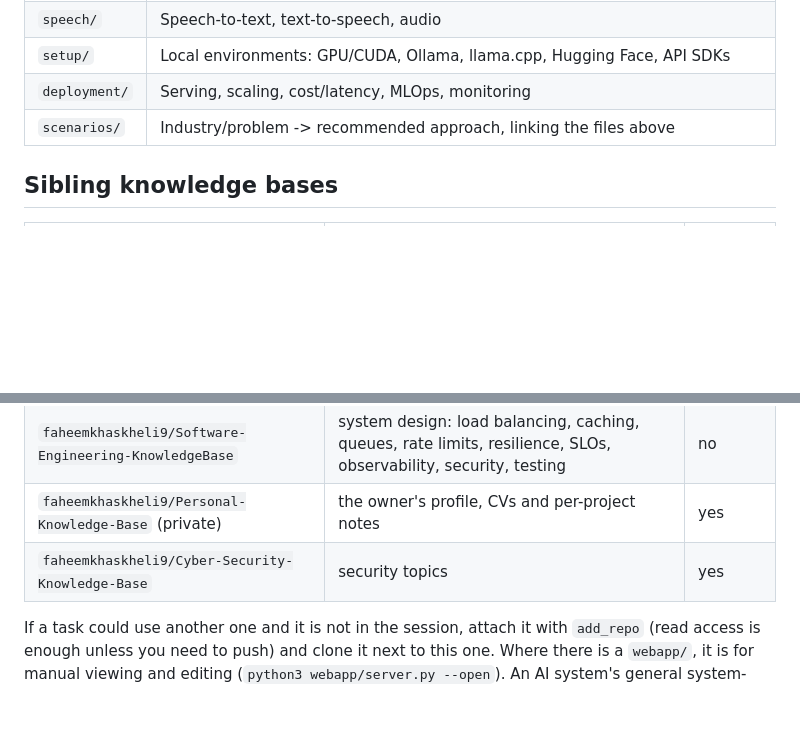
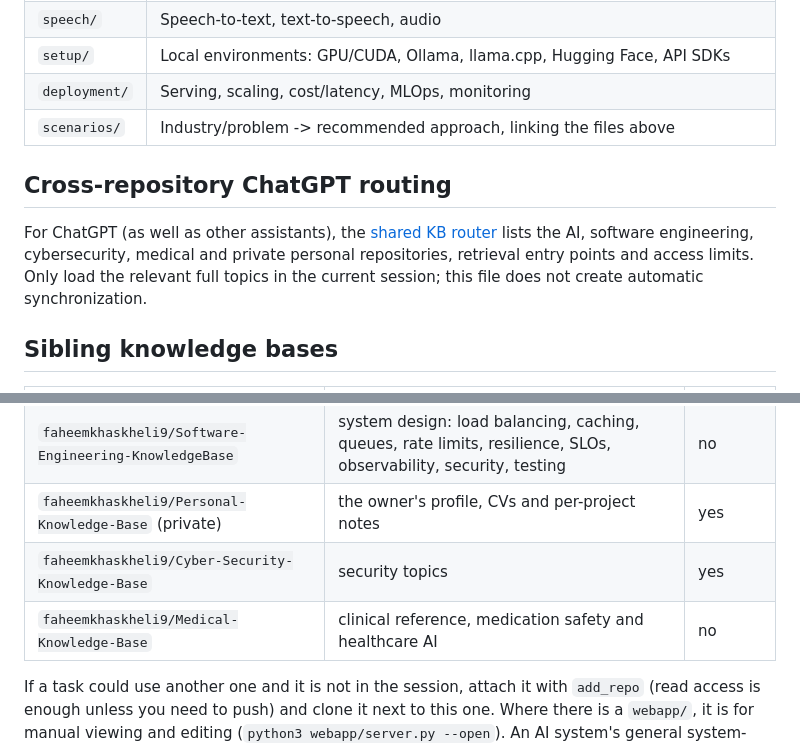
Before and after one commit to faheemkhaskheli9/AI-Knowledge-Base, a Markdown page: AGENTS.md, 2 parts joined by grey strips. Drawn GitHub-style; blank space fills up the shorter version.

Commit message:
docs: cross-link shared ChatGPT KB routing in agent instructions

```diff
--- a/AGENTS.md
+++ b/AGENTS.md
@@ -88,6 +88,10 @@ symptom, steps to reproduce, the cause with `file:line` when known, and a sugges
 | `deployment/` | Serving, scaling, cost/latency, MLOps, monitoring |
 | `scenarios/` | Industry/problem -> recommended approach, linking the files above |
 
+## Cross-repository ChatGPT routing
+
+For ChatGPT (as well as other assistants), the [shared KB router](CHATGPT-KB-ROUTER.md) lists the AI, software engineering, cybersecurity, medical and private personal repositories, retrieval entry points and access limits. Only load the relevant full topics in the current session; this file does not create automatic synchronization.
+
 ## Sibling knowledge bases
 | Repo | Holds | `webapp/` |
 |---|---|---|
@@ -95,6 +99,7 @@ symptom, steps to reproduce, the cause with `file:line` when known, and a sugges
 | `faheemkhaskheli9/Software-Engineering-KnowledgeBase` | system design: load balancing, caching, queues, rate limits, resilience, SLOs, observability, security, testing | no |
 | `faheemkhaskheli9/Personal-Knowledge-Base` (private) | the owner's profile, CVs and per-project notes | yes |
 | `faheemkhaskheli9/Cyber-Security-Knowledge-Base` | security topics | yes |
+| `faheemkhaskheli9/Medical-Knowledge-Base` | clinical reference, medication safety and healthcare AI | no |
 
 If a task could use another one and it is not in the session, attach it with `add_repo` (read access
 is enough unless you need to push) and clone it next to this one. Where there is a `webapp/`, it is
```
